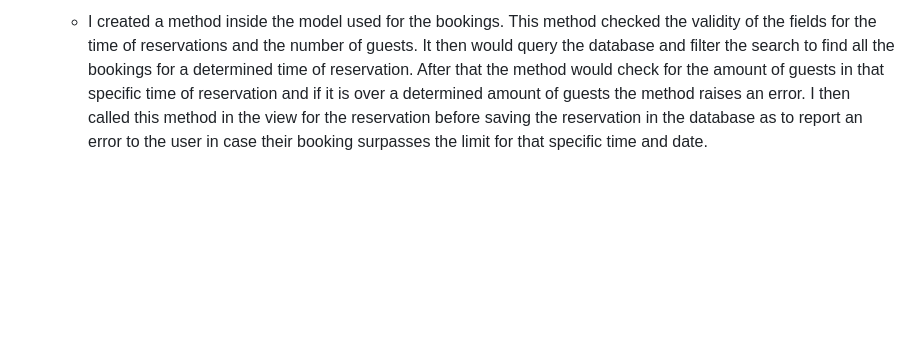
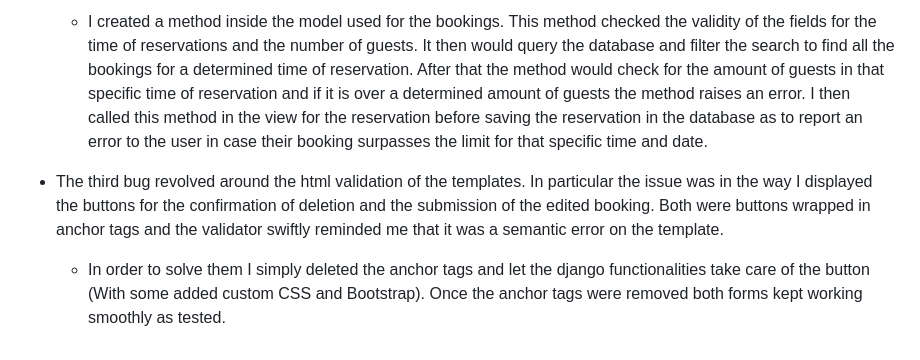
Before and after one commit to DevFabrizio/Fabrizio-Project-Four, a Markdown page: README.md, the part around the change. Rendered like a GitHub page; blank space fills up the shorter version.

Commit message:
add bug report in the README section

```diff
--- a/README.md
+++ b/README.md
@@ -121,3 +121,6 @@ During the development of this project I encoutered some bugs that I was able to
 - The second bug I encoutered was when I wanted to implement a maximum number of guests on the reservations in order to avoid too many bookings at the same time. This is what I did:
 
    - I created a method inside the model used for the bookings. This method checked the validity of the fields for the time of reservations and the number of guests. It then would query the database and filter the search to find all the bookings for a determined time of reservation. After that the method would check for the amount of guests in that specific time of reservation and if it is over a determined amount of guests the method raises an error. I then called this method in the view for the reservation before saving the reservation in the database as to report an error to the user in case their booking surpasses the limit for that specific time and date.
+
+- The third bug revolved around the html validation of the templates. In particular the issue was in the way I displayed the buttons for the confirmation of deletion and the submission of the edited booking. Both were buttons wrapped in anchor tags and the validator swiftly reminded me that it was a semantic error on the template.
+    - In order to solve them I simply deleted the anchor tags and let the django functionalities take care of the button (With some added custom CSS and Bootstrap). Once the anchor tags were removed both forms kept working smoothly as tested.
```
